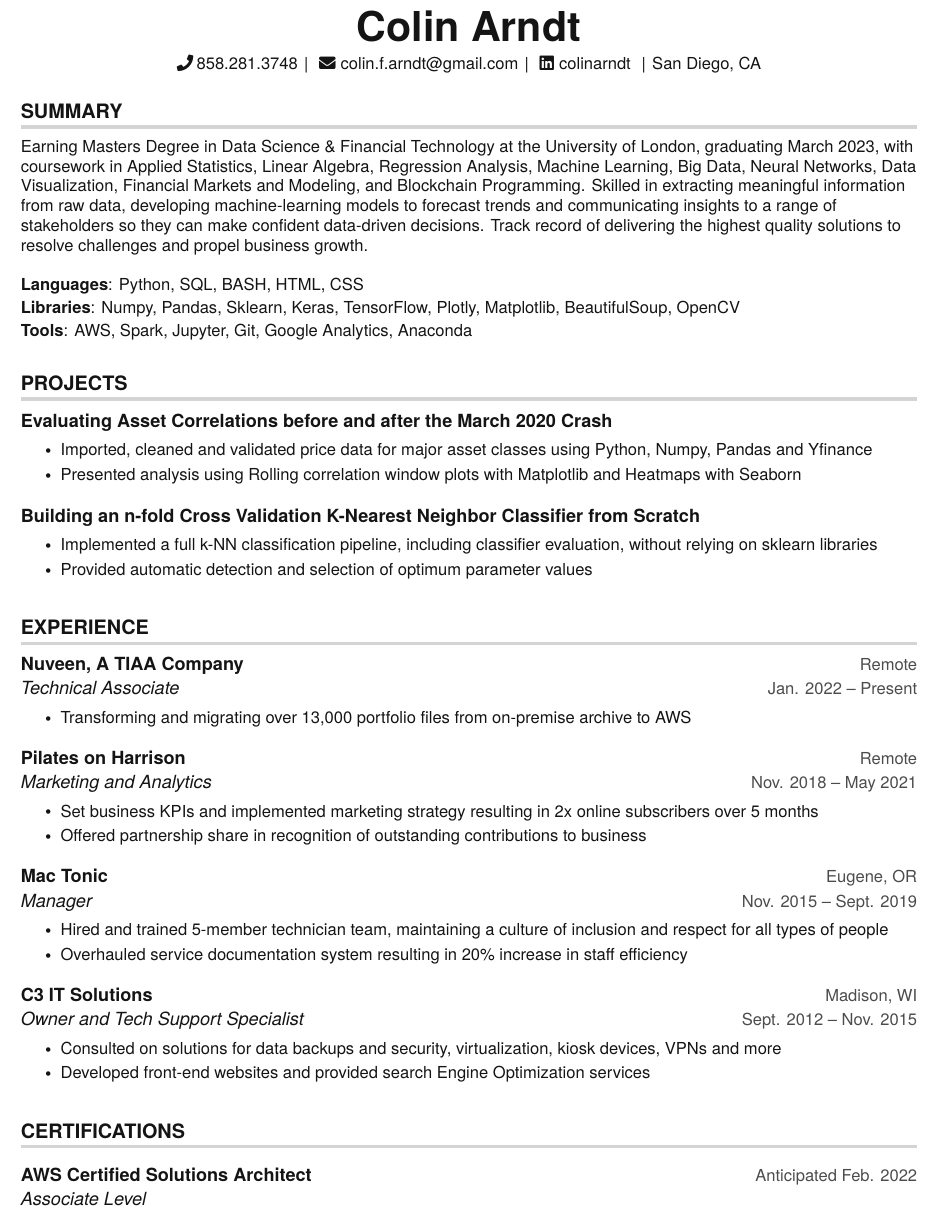
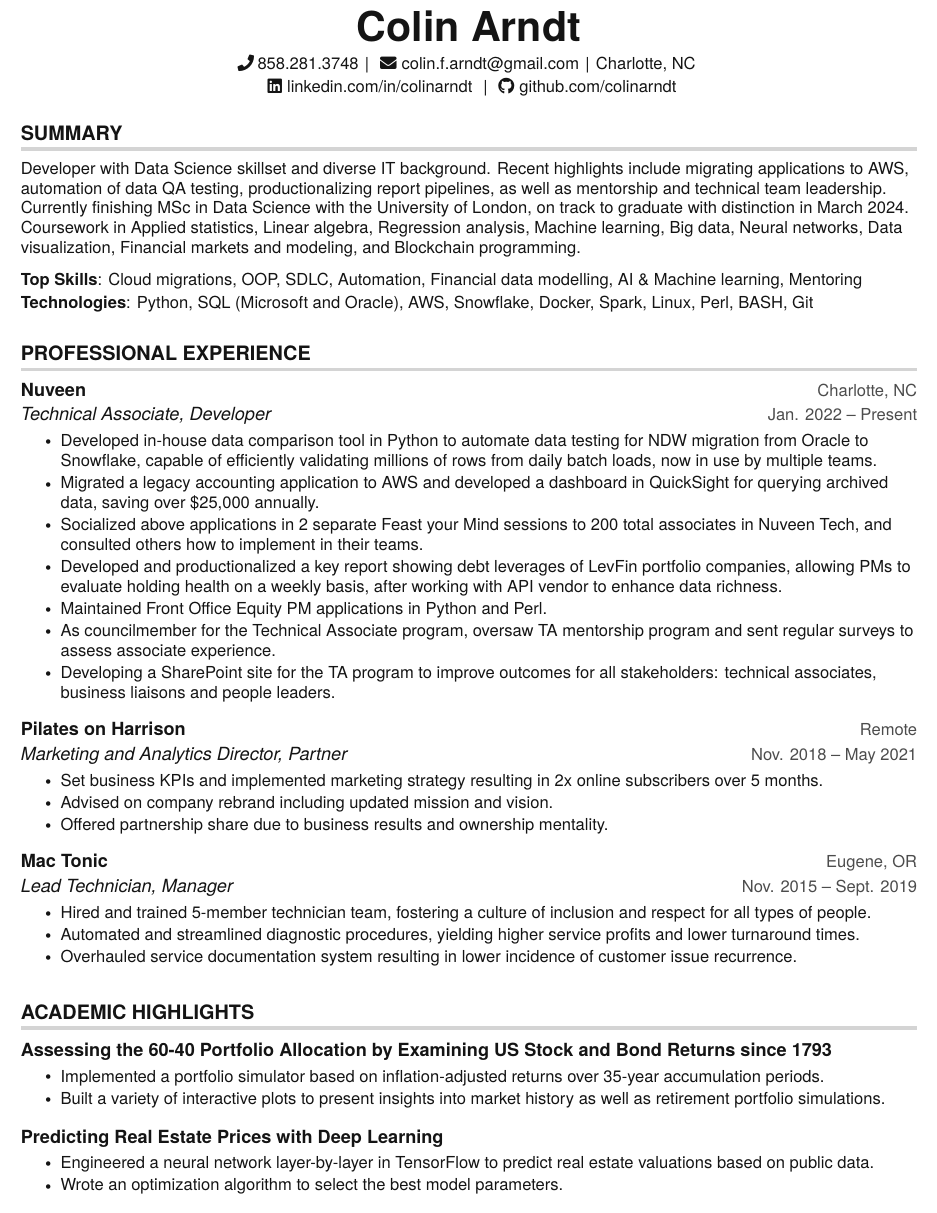
Before and after one commit to colinarndt/resume, a LaTeX CV (resume.tex): part of the page, cut so that both start at the same text. Compiled offline with pdfLaTeX.

Commit message:
Update resume.tex

```diff
--- a/resume.tex
+++ b/resume.tex
@@ -147,9 +146,12 @@
     %\& Quantitative Analyst
     \faPhone \hspace{2pt}{858.281.3748} \hspace{1pt}|
     \hspace{1pt} \faEnvelope \hspace{3pt}{colin.f.arndt@gmail.com} \hspace{1pt}|
-    \hspace{1pt} \faLinkedin \hspace{3pt}{colinarndt} \hspace{1pt} |
-    \hspace{1pt}{San Diego, CA}
-%    \hspace{1pt} \faGithub   \hspace{3pt}{colinarndt}
+    \hspace{1pt}{Charlotte, NC}
+    \vspace{2pt} \\
+    \hspace{1pt} \faLinkedin \hspace{3pt}{linkedin.com/in/colinarndt} \hspace{1pt} |
+    \hspace{1pt} \faGithub   \hspace{3pt}{github.com/colinarndt}
+
+
     \\ \vspace{-3pt}
 \end{center}
 
@@ -157,9 +159,9 @@
 \section {SUMMARY}
  \begin{itemize}[leftmargin=0in, label={}]
     \small{\item{
-      Earning Masters Degree in Data Science \& Financial Technology at the University of London, graduating March 2023, with coursework in Applied Statistics, Linear Algebra, Regression Analysis, Machine Learning, Big Data, Neural Networks, Data Visualization, Financial Markets and Modeling, and Blockchain Programming. Skilled in extracting meaningful information from raw data, developing machine-learning models to forecast trends and communicating insights to a range of stakeholders so they can make confident data-driven decisions.
+
       %Quantitative strategies to inform securities investing, pricing, and valuation of financial instruments as well as statistical models for risk management, asset optimization and relative value analysis.
-      Track record of delivering the highest quality solutions to resolve challenges and propel business growth.
+       Developer with Data Science skillset and diverse IT background. Recent highlights include migrating applications to AWS, automation of data QA testing, productionalizing report pipelines, as well as mentorship and technical team leadership. Currently finishing MSc in Data Science with the University of London, on track to graduate with distinction in March 2024. Coursework in Applied statistics, Linear algebra, Regression analysis, Machine learning, Big data, Neural networks, Data visualization, Financial markets and modeling, and Blockchain programming.
     }}
  \end{itemize}
 
@@ -167,61 +169,46 @@
 
  \begin{itemize}[leftmargin=0in, label={}]
     \small{\item{
-      \textbf{Languages}{: Python, SQL, BASH, HTML, CSS}\vspace{2pt} \\
-     \textbf{Libraries}{: Numpy, Pandas, Sklearn, Keras, TensorFlow, Plotly, Matplotlib, BeautifulSoup, OpenCV}\vspace{2pt} \\
-     \textbf{Tools}{: AWS, Spark, Jupyter, Git, Google Analytics, Anaconda}}}
+     \textbf{Top Skills}{: Cloud migrations, OOP, SDLC, Automation, Financial data modelling, AI \& Machine learning, Mentoring}\vspace{2pt} \\
+     \textbf{Technologies}{: Python, SQL (Microsoft and Oracle), AWS, Snowflake, Docker, Spark, Linux, Perl, BASH, Git}}}
      %Docker, AWS, MATLAB
  \end{itemize}
 
-%-----------PROJECTS-----------
-
-\section{PROJECTS}
-    \resumeSubHeadingListStart
-      \resumeProjectHeading
-          {\textbf{Evaluating Asset Correlations before and after the March 2020 Crash}} {Nov. 2020 -- Dec. 2020}
-          \resumeItemListStart
-          \resumeItem{Imported, cleaned and validated price data for major asset classes using Python, Numpy, Pandas and Yfinance
-            }
-            \resumeItem{Presented analysis using Rolling correlation window plots with Matplotlib and Heatmaps with Seaborn}
-          \resumeItemListEnd
-
-       \resumeProjectHeading
-         {\textbf{Building an n-fold Cross Validation K-Nearest Neighbor Classifier from Scratch}}{June 2021 - July 2021}
-     \resumeItemListStart
-        \resumeItem{Implemented a full k-NN classification pipeline, including classifier evaluation, without relying on sklearn libraries}
-        \resumeItem{Provided automatic detection and selection of optimum parameter values}
-      \resumeItemListEnd
-    \resumeSubHeadingListEnd
-
 %-----------EXPERIENCE-----------
-\section{EXPERIENCE}
+\section{PROFESSIONAL EXPERIENCE}
   \resumeSubHeadingListStart
 
     \resumeSubheading
-      {Nuveen, A TIAA Company}{Remote}
-      {Technical Associate} {Jan. 2022 -- Present}
+      {Nuveen}{Charlotte, NC}
+      {Technical Associate, Developer} {Jan. 2022 -- Present}
       \resumeItemListStart
-        \resumeItem{Transforming and migrating over 13,000 portfolio files from on-premise archive to AWS}
-%        \resumeItem{Advised successful transition to online service delivery during COVID crisis, with no loss in monthly revenue}
-         %\resumeItem{}
+        \resumeItem{Developed in-house data comparison tool in Python to automate data testing for NDW migration from Oracle to Snowflake, capable of efficiently validating millions of rows from daily batch loads, now in use by multiple teams.}
+        \resumeItem{Migrated a legacy accounting application to AWS and developed a dashboard in QuickSight for querying archived data, saving over \$25,000 annually.}
+        \resumeItem{Socialized above applications in 2 separate Feast your Mind sessions to 200 total associates in Nuveen Tech, and consulted others how to implement in their teams.}
+        \resumeItem{Developed and productionalized a key report showing debt leverages of LevFin portfolio companies, allowing PMs to evaluate holding health on a weekly basis, after working with API vendor to enhance data richness.}
+        \resumeItem{Maintained Front Office Equity PM applications in Python and Perl.}
+        \resumeItem{As councilmember for the Technical Associate program, oversaw TA mentorship program and sent regular surveys to assess associate experience.}
+        \resumeItem{Developing a SharePoint site for the TA program to improve outcomes for all stakeholders: technical associates, business liaisons and people leaders.}
+
       \resumeItemListEnd
 
     \resumeSubheading
       {Pilates on Harrison}{Remote}
-      {Marketing and Analytics} {Nov. 2018 -- May 2021}
+      {Marketing and Analytics Director, Partner} {Nov. 2018 -- May 2021}
       \resumeItemListStart
-         \resumeItem{Set business KPIs and implemented marketing strategy resulting in 2x online subscribers over 5 months}
-         \resumeItem{Offered partnership share in recognition of outstanding contributions to business}
+         \resumeItem{Set business KPIs and implemented marketing strategy resulting in 2x online subscribers over 5 months.}
+          \resumeItem{Advised on company rebrand including updated mission and vision.}
+          \resumeItem{Offered partnership share due to business results and ownership mentality.}
 %        \resumeItem{Advised successful transition to online service delivery during COVID crisis, with no loss in monthly revenue}
-
       \resumeItemListEnd
 
     \resumeSubheading
         {Mac Tonic}{Eugene, OR}
-        {Manager}{Nov. 2015 -- Sept. 2019}
+        {Lead Technician, Manager}{Nov. 2015 -- Sept. 2019}
       \resumeItemListStart
-        \resumeItem{Hired and trained 5-member technician team, maintaining a culture of inclusion and respect for all types of people}
-        \resumeItem{Overhauled service documentation system resulting in 20\% increase in staff efficiency}
+        \resumeItem{Hired and trained 5-member technician team, fostering a culture of inclusion and respect for all types of people.}
+        \resumeItem{Automated and streamlined diagnostic procedures, yielding higher service profits and lower turnaround times.}
+        \resumeItem{Overhauled service documentation system resulting in lower incidence of customer issue recurrence.}
     \resumeItemListEnd
 %    \vspace{-20pt}
 %    \resumeSubheading
@@ -231,37 +218,79 @@
 
 %    \resumeItemListEnd
 
-   \resumeSubheading
-      {C3 IT Solutions}{Madison, WI}
-       {Owner and Tech Support Specialist}{Sept. 2012 -- Nov. 2015}
-       \resumeItemListStart
-         \resumeItem{Consulted on solutions for data backups and security, virtualization, kiosk devices, VPNs and more}
-        \resumeItem{Developed front-end websites and provided search Engine Optimization services}
+   %\resumeSubheading
+    %  {C3 IT Solutions}{Madison, WI}
+    %   {Owner and Tech Support Specialist}{Sept. 2012 -- Nov. 2015}
+    %   \resumeItemListStart
+    %     \resumeItem{Consulted on solutions for data backups and security, virtualization, kiosk devices, VPNs and more}
+    %    \resumeItem{Developed front-end websites and provided search Engine Optimization services}
         %\resumeItem{Developed front-end websites in WordPress and Drupal with ecommerce and CRM functionality}
         %\resumeItem{Provided Search Engine Optimization and Online Reputation Management services}
-       \resumeItemListEnd
+    %   \resumeItemListEnd
 
   \resumeSubHeadingListEnd
 
+%-----------PROJECTS-----------
+
+\section{ACADEMIC HIGHLIGHTS}
+    \resumeSubHeadingListStart
+        \resumeProjectHeading
+          {\textbf{Assessing the 60-40 Portfolio Allocation by Examining US Stock and Bond Returns since 1793}} {Nov. 2020 -- Dec. 2020}
+          \resumeItemListStart
+          \resumeItem{Implemented a portfolio simulator based on inflation-adjusted returns over 35-year accumulation periods.}
+            \resumeItem{Built a variety of interactive plots to present insights into market history as well as retirement portfolio simulations.}
+          \resumeItemListEnd
+
+
+      \resumeProjectHeading
+          {\textbf{Predicting Real Estate Prices with Deep Learning}} {Nov. 2020 -- Dec. 2020}
+          \resumeItemListStart
+          \resumeItem{Engineered a neural network layer-by-layer in TensorFlow to predict real estate valuations based on public data.}
+            \resumeItem{Wrote an optimization algorithm to select the best model parameters.}
+          \resumeItemListEnd
+
+
+  %     \resumeProjectHeading
+  %       {\textbf{Building a K-Nearest Neighbor Classifier from Scratch}}{June 2021 - July 2021}
+  %   \resumeItemListStart
+  %      \resumeItem{Implemented a full k-NN machine learning pipeline in Python without using external libraries}
+ %       \resumeItem{Provided automatic selection of best parameters and result evaluation}
+ %     \resumeItemListEnd
+    \resumeSubHeadingListEnd
+
 %-----------CERTIFICATIONS-----------
-\section {CERTIFICATIONS}
-    \resumeSubheading
-      {AWS Certified Solutions Architect}{Anticipated Feb. 2022}
-      {Associate Level}{}
+%\section {CERTIFICATIONS}
+%    \resumeSubheading
+%      {AWS Certified Solutions Architect}{Anticipated Feb. 2022}
+%      {Associate Level}{}
+%      {Foundations of Data Science}{Aug. 2020}
+%      {Coursera}{}
 
 %    \resumeSubheading
-%      {AWS Certified Developer}{April 2022}
+%      {AWS Solutions Architect}{Anticipated June 2022}
 %      {Associate Level}{}
 %-----------EDUCATION-----------
-%\section {EDUCATION}
+%\section {CERTIFICATIONS}
 %  \resumeSubHeadingListStart
+    %\resumeSubheading
+     %{M.S. Data Science and Financial Technology}{Oct. 2020 -- Sept. 2023}
+       %{University of London}{Remote}
+      	%\resumeItemListStart
+    	%\resumeItem {Coursework: Applied Statistics, Linear Algebra, Regression Analysis, Financial Markets and Modeling, Blockchain Programming}
+        %\resumeItemListEnd
 %    \resumeSubheading
-%     {M.S. Data Science and Financial Technology}{Oct. 2020 -- Mar. 2023}
-%       {University of London}{Remote}
-%      	\resumeItemListStart
-    	%\resumeItem {Coursework: Applied Statistics, Linear Algebra, Regression Analysis, Financial Markets and Modeling, Blockchain Programming}
-%        \resumeItemListEnd
+%     {Certified Solutions Architect}{Expected Dec. 2023}
+%     {AWS}{}
 
+%    \resumeSubheading
+%     {SQL Fundamentals}{Nov. 2022}
+%      {Dataquest.io}{}
+
+%    \resumeSubheading
+%     {Foundations of Data Science}{Aug. 2020}
+%      {Coursera}{}
+
+%    \resumeSubheading
 %    \resumeSubheading
 %      {B.A. Psychology}{}
 %      {Sonoma State University}{Cotati, CA}
```
Also changed, not shown: resume.tex (3 more changed lines).
